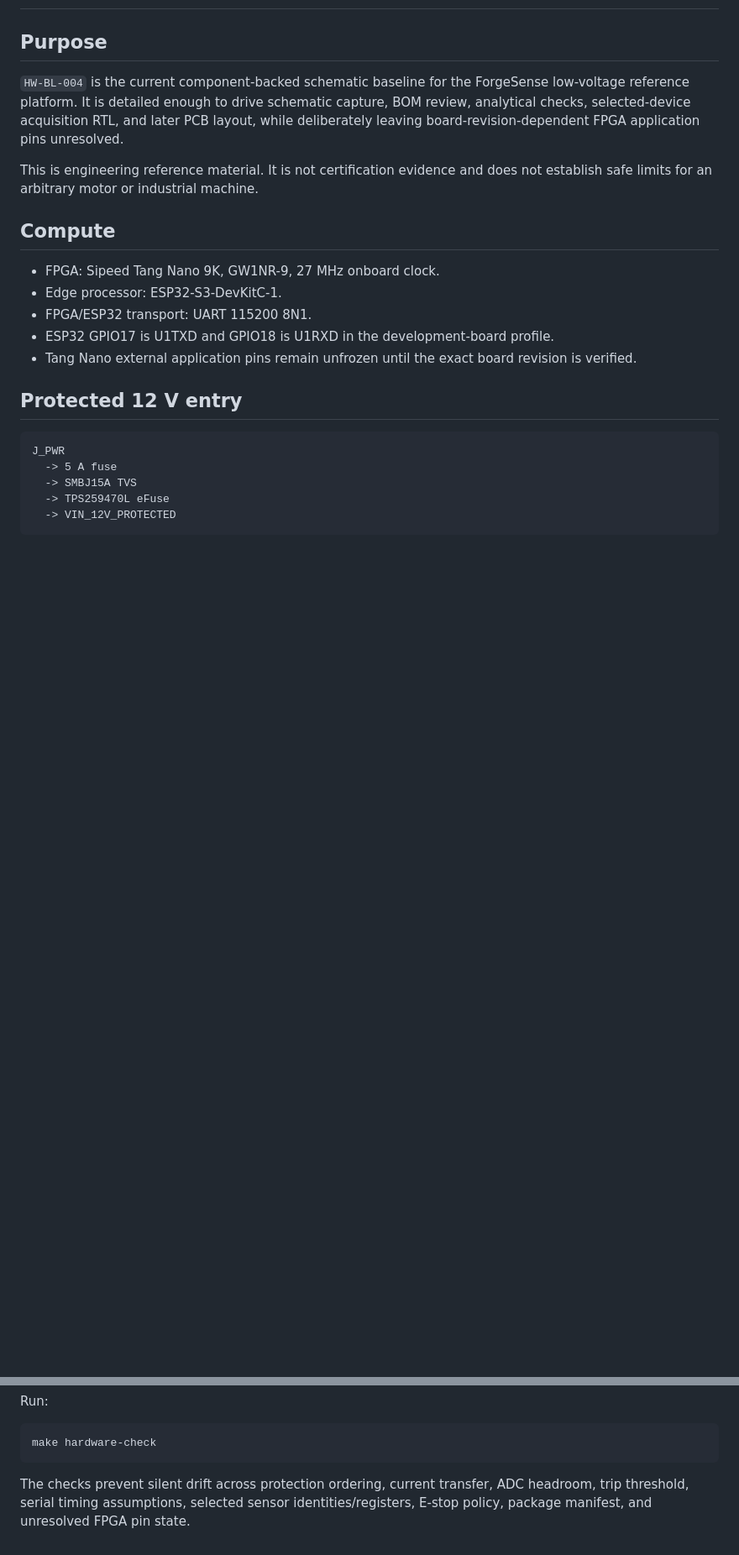
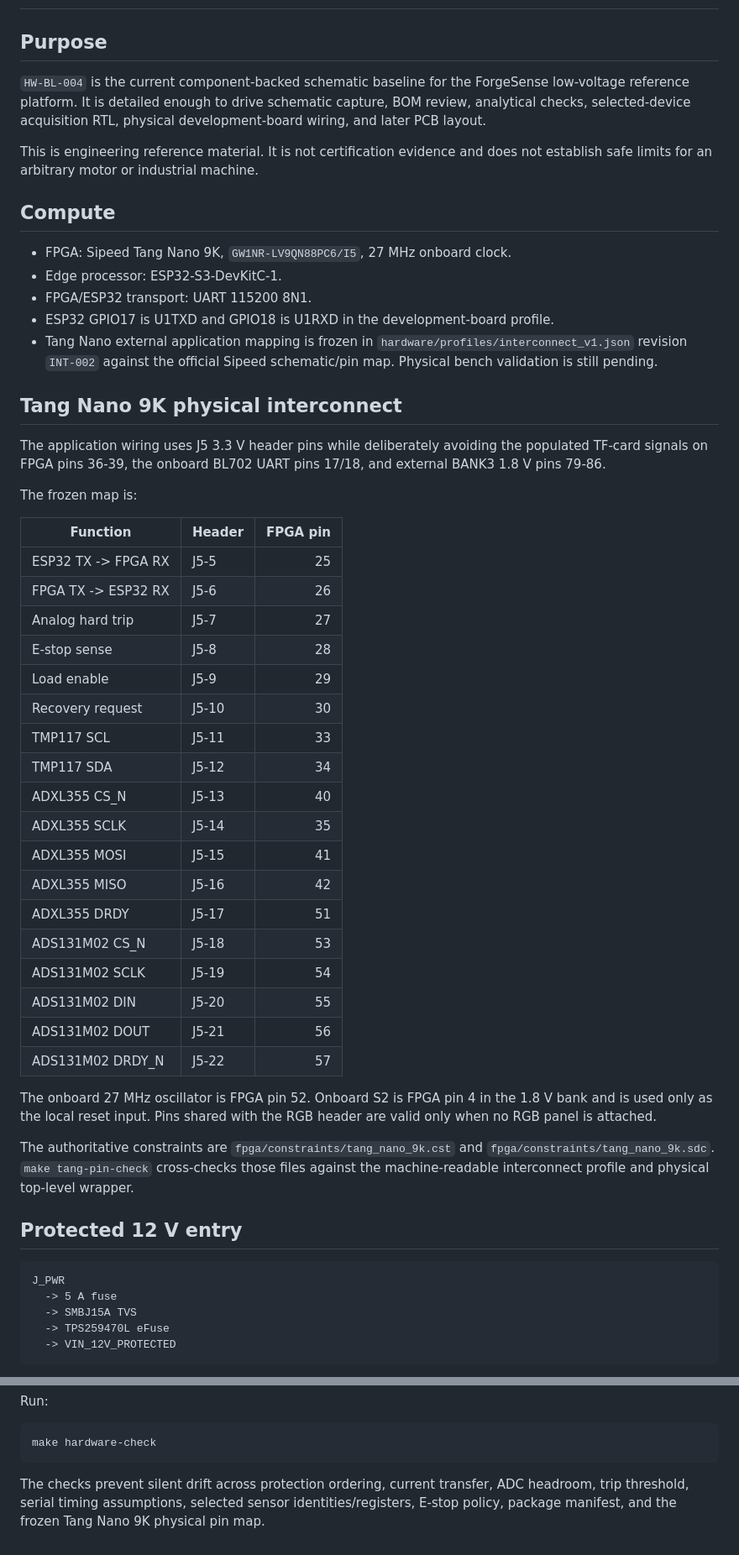
Before and after one commit to smshagor-dev/ForgeSense-AI, a Markdown page: docs/HARDWARE_BASELINE_V1.md, 2 parts joined by grey strips. Shown at 84% size. GitHub-like rendering; blank space fills up the shorter version.

Commit message:
docs: freeze Tang Nano 9K physical integration

````diff
--- a/docs/HARDWARE_BASELINE_V1.md
+++ b/docs/HARDWARE_BASELINE_V1.md
@@ -2,17 +2,48 @@
 
 ## Purpose
 
-`HW-BL-004` is the current component-backed schematic baseline for the ForgeSense low-voltage reference platform. It is detailed enough to drive schematic capture, BOM review, analytical checks, selected-device acquisition RTL, and later PCB layout, while deliberately leaving board-revision-dependent FPGA application pins unresolved.
+`HW-BL-004` is the current component-backed schematic baseline for the ForgeSense low-voltage reference platform. It is detailed enough to drive schematic capture, BOM review, analytical checks, selected-device acquisition RTL, physical development-board wiring, and later PCB layout.
 
 This is engineering reference material. It is not certification evidence and does not establish safe limits for an arbitrary motor or industrial machine.
 
 ## Compute
 
-- FPGA: Sipeed Tang Nano 9K, GW1NR-9, 27 MHz onboard clock.
+- FPGA: Sipeed Tang Nano 9K, `GW1NR-LV9QN88PC6/I5`, 27 MHz onboard clock.
 - Edge processor: ESP32-S3-DevKitC-1.
 - FPGA/ESP32 transport: UART 115200 8N1.
 - ESP32 GPIO17 is U1TXD and GPIO18 is U1RXD in the development-board profile.
-- Tang Nano external application pins remain unfrozen until the exact board revision is verified.
+- Tang Nano external application mapping is frozen in `hardware/profiles/interconnect_v1.json` revision `INT-002` against the official Sipeed schematic/pin map. Physical bench validation is still pending.
+
+## Tang Nano 9K physical interconnect
+
+The application wiring uses J5 3.3 V header pins while deliberately avoiding the populated TF-card signals on FPGA pins 36-39, the onboard BL702 UART pins 17/18, and external BANK3 1.8 V pins 79-86.
+
+The frozen map is:
+
+| Function | Header | FPGA pin |
+| --- | --- | ---: |
+| ESP32 TX -> FPGA RX | J5-5 | 25 |
+| FPGA TX -> ESP32 RX | J5-6 | 26 |
+| Analog hard trip | J5-7 | 27 |
+| E-stop sense | J5-8 | 28 |
+| Load enable | J5-9 | 29 |
+| Recovery request | J5-10 | 30 |
+| TMP117 SCL | J5-11 | 33 |
+| TMP117 SDA | J5-12 | 34 |
+| ADXL355 CS_N | J5-13 | 40 |
+| ADXL355 SCLK | J5-14 | 35 |
+| ADXL355 MOSI | J5-15 | 41 |
+| ADXL355 MISO | J5-16 | 42 |
+| ADXL355 DRDY | J5-17 | 51 |
+| ADS131M02 CS_N | J5-18 | 53 |
+| ADS131M02 SCLK | J5-19 | 54 |
+| ADS131M02 DIN | J5-20 | 55 |
+| ADS131M02 DOUT | J5-21 | 56 |
+| ADS131M02 DRDY_N | J5-22 | 57 |
+
+The onboard 27 MHz oscillator is FPGA pin 52. Onboard S2 is FPGA pin 4 in the 1.8 V bank and is used only as the local reset input. Pins shared with the RGB header are valid only when no RGB panel is attached.
+
+The authoritative constraints are `fpga/constraints/tang_nano_9k.cst` and `fpga/constraints/tang_nano_9k.sdc`. `make tang-pin-check` cross-checks those files against the machine-readable interconnect profile and physical top-level wrapper.
 
 ## Protected 12 V entry
 
@@ -138,4 +169,4 @@ Run:
 make hardware-check
 ```
 
-The checks prevent silent drift across protection ordering, current transfer, ADC headroom, trip threshold, serial timing assumptions, selected sensor identities/registers, E-stop policy, package manifest, and unresolved FPGA pin state.
+The checks prevent silent drift across protection ordering, current transfer, ADC headroom, trip threshold, serial timing assumptions, selected sensor identities/registers, E-stop policy, package manifest, and the frozen Tang Nano 9K physical pin map.
````
